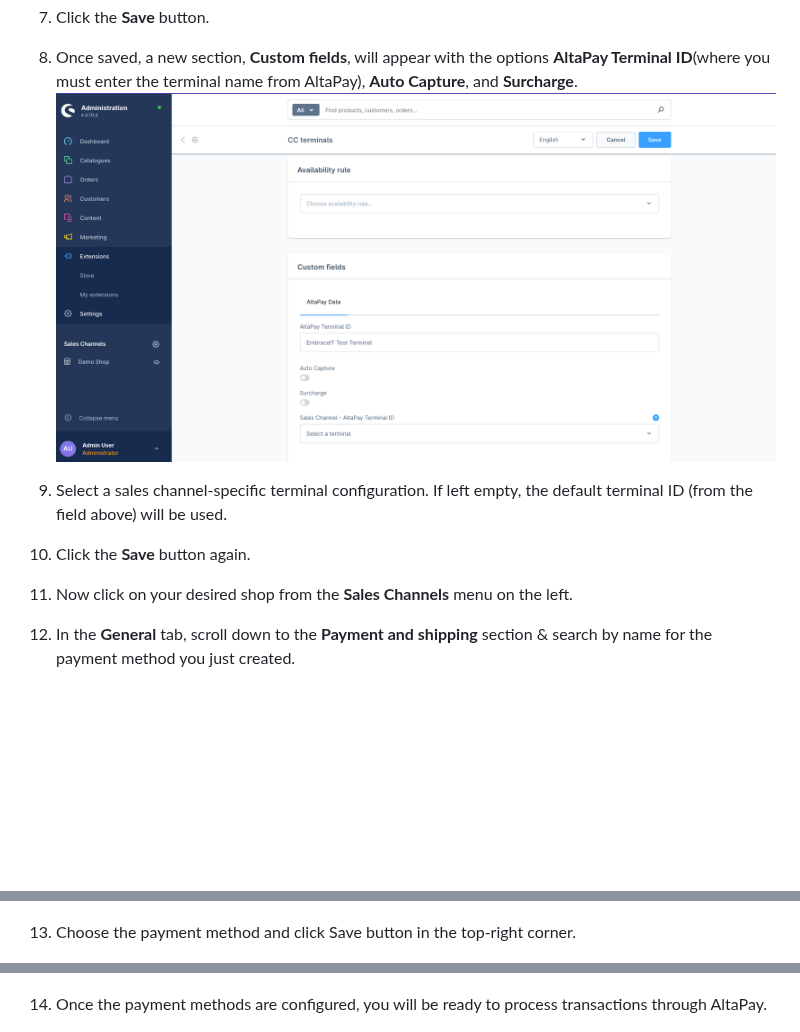
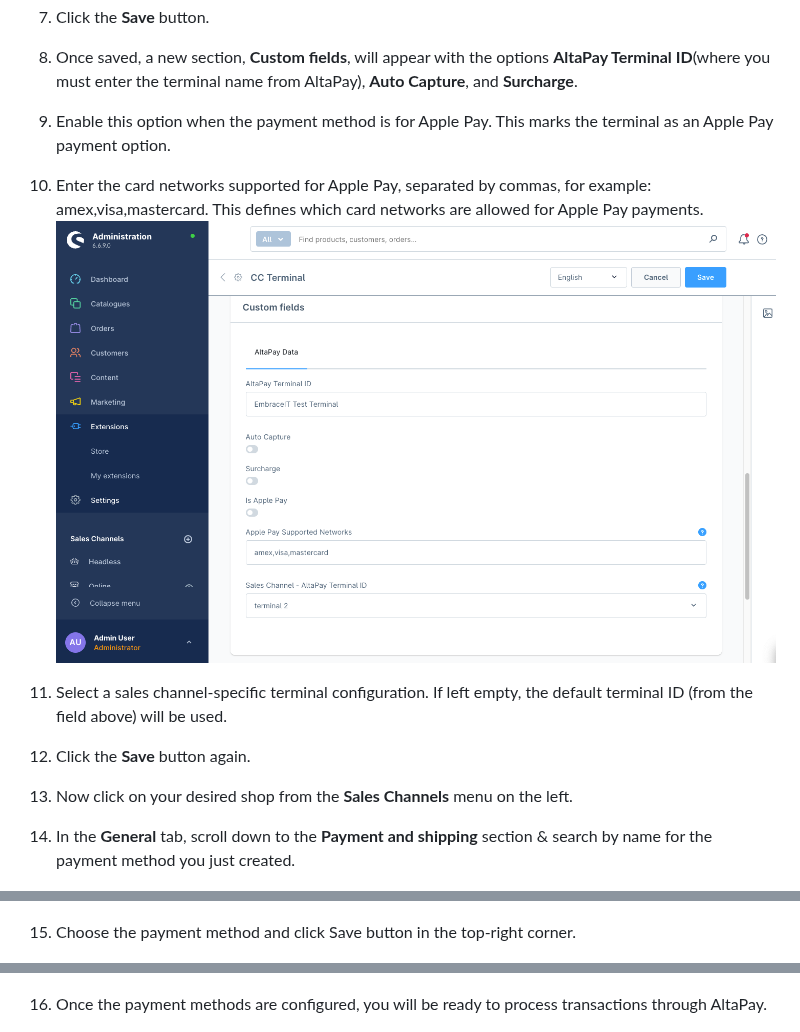
Before and after one commit to AltaPay/plugin-shopware, a Markdown page: wiki.md, 3 parts joined by grey strips. Drawn GitHub-style; pictures changed too: Docs/Configuration/shopware_configure_altapay_terminal_detail.png; blank space fills up the shorter version.

Commit message:
Updated wiki

```diff
--- a/wiki.md
+++ b/wiki.md
@@ -106,23 +106,27 @@ be provided by AltaPay.
 7. Click the **Save** button.
 
 8. Once saved, a new section, **Custom fields**, will appear with the options **AltaPay Terminal ID**(where you must enter the terminal name from AltaPay), **Auto Capture**, and **Surcharge**.
+
+9. Enable this option when the payment method is for Apple Pay. This marks the terminal as an Apple Pay payment option.
+
+10. Enter the card networks supported for Apple Pay, separated by commas, for example: amex,visa,mastercard. This defines which card networks are allowed for Apple Pay payments.
     ![shopware_configure_altapay_terminal_detail](Docs/Configuration/shopware_configure_altapay_terminal_detail.png)
 
-9. Select a sales channel-specific terminal configuration. If left empty, the default terminal ID (from the field above) will be used.
+11. Select a sales channel-specific terminal configuration. If left empty, the default terminal ID (from the field above) will be used.
 
-10. Click the **Save** button again.
+12. Click the **Save** button again.
 
-11. Now click on your desired shop from the **Sales Channels** menu on the left.
+13. Now click on your desired shop from the **Sales Channels** menu on the left.
 
-12. In the **General** tab, scroll down to the **Payment and shipping** section & search by name for the payment method you just created.
+14. In the **General** tab, scroll down to the **Payment and shipping** section & search by name for the payment method you just created.
 
     ![shopware_show_payment_method_on_checkout.png](Docs/Configuration/shopware_show_payment_method_on_checkout.png)
 
-13. Choose the payment method and click Save button in the top-right corner.
+15. Choose the payment method and click Save button in the top-right corner.
 
     ![shopware_verify_payment_method.png](Docs/Configuration/shopware_verify_payment_method.png)
 
-14. Once the payment methods are configured, you will be ready to process transactions through AltaPay.
+16. Once the payment methods are configured, you will be ready to process transactions through AltaPay.
 
     ![shopware_checkout_page.png](Docs/Configuration/shopware_checkout_page.png)
 
```
